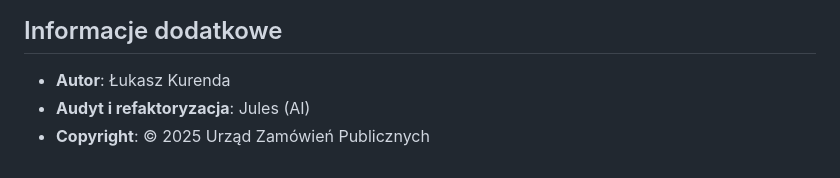
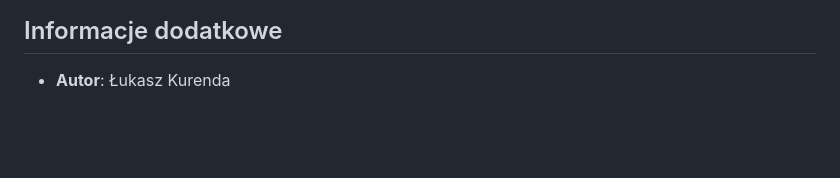
Before and after one commit to lukasz-kurenda/printer-monitor, a Markdown page: README.md, the part around the change. Drawn GitHub-style; blank space fills up the shorter version.

```diff
--- a/README.md
+++ b/README.md
@@ -227,5 +227,3 @@ Aby w pełni zautomatyzować monitorowanie, można dodać odpowiednie wpisy do `
 ## Informacje dodatkowe
 
 *   **Autor**: Łukasz Kurenda
-*   **Audyt i refaktoryzacja**: Jules (AI)
-*   **Copyright**: © 2025 Urząd Zamówień Publicznych
```
